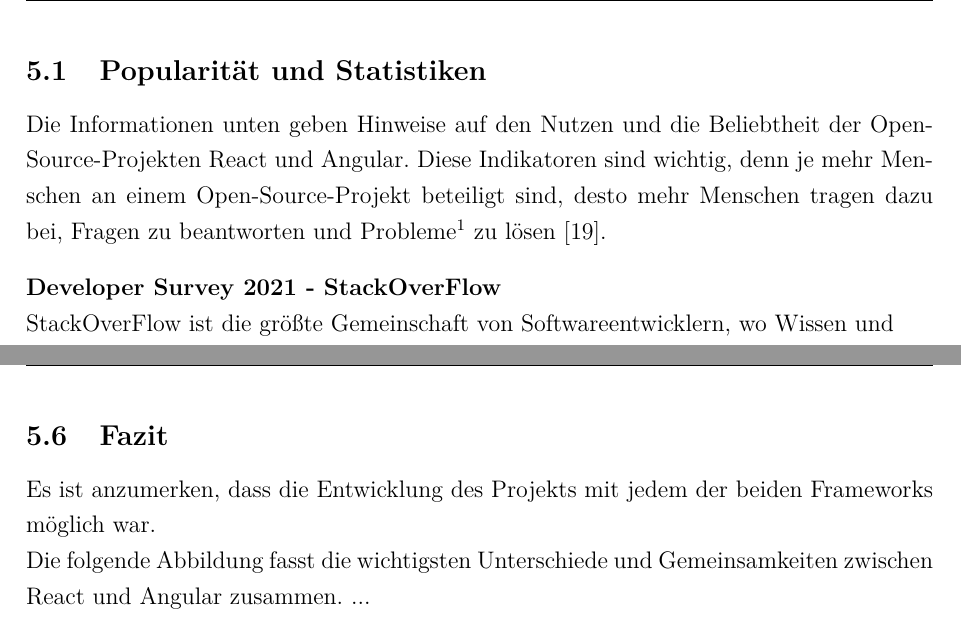
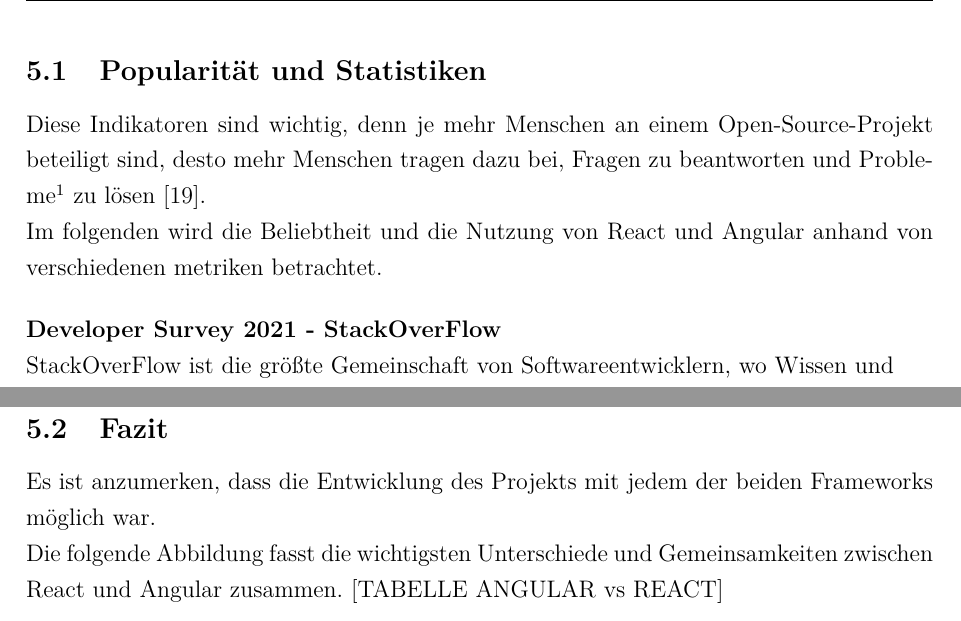
Before and after one commit to riggedCoinflip/lol-friendfinder, a LaTeX paper (docs/Projektbericht/Projektbericht.tex, which reads docs/Projektbericht/chapters/Frontend.tex): two parts of pages 26 and 34 of 53 before the commit and two parts of pages 26 and 28 of 53 after it, joined at a grey line, cut so that both start at the same text. Compiled offline with pdfLaTeX.

Commit message:
1.11.21 kleine Anpassungen

```diff
--- a/docs/Projektbericht/chapters/Frontend.tex
+++ b/docs/Projektbericht/chapters/Frontend.tex
@@ -40,8 +40,10 @@
 
 \newpage
 \subsection{Popularität und Statistiken}
-Die Informationen unten geben Hinweise auf den Nutzen und die Beliebtheit der Open-Source-Projekten React und Angular.
 Diese Indikatoren sind wichtig, denn je mehr Menschen an einem Open-Source-Projekt beteiligt sind, desto mehr Menschen tragen dazu bei, Fragen zu beantworten und Probleme\footnote{Code issues} zu lösen {\cite{LIN1}}.
+\\
+Im folgenden wird die Beliebtheit und die Nutzung von React und Angular anhand von verschiedenen metriken betrachtet.
+
 \begin{flushleft}
   \textbf{Developer Survey 2021 - StackOverFlow}\\
   StackOverFlow ist die größte Gemeinschaft von Softwareentwicklern, wo Wissen und Fragen zur Softwareentwicklung ausgetauscht wird.
@@ -137,6 +139,12 @@
   %\\
   %Vue: 2.800 Ergebnisse{\cite{LI1}}
 \end{flushleft}
+
+\subsection{Fazit}
+Es ist anzumerken, dass die Entwicklung des Projekts mit jedem der beiden Frameworks möglich war.
+\\
+Die folgende Abbildung fasst die wichtigsten Unterschiede und Gemeinsamkeiten zwischen React und Angular zusammen.
+[TABELLE ANGULAR vs REACT]
 
 \subsection{Framework vs Bibliothek}
 \begin{flushleft}
@@ -273,9 +281,3 @@
 AB HIER ÜBERARBEITEN:
 
 Im Anhang 5 und 6 befidet sich der Code mit dem den Authentifizierungstoken und die Benutzerdaten global  mithilfe von useContext verwaltet wird.
-
-\subsection{Fazit}
-Es ist anzumerken, dass die Entwicklung des Projekts mit jedem der beiden Frameworks möglich war.
-\\
-Die folgende Abbildung fasst die wichtigsten Unterschiede und Gemeinsamkeiten zwischen React und Angular zusammen.
-...
```
